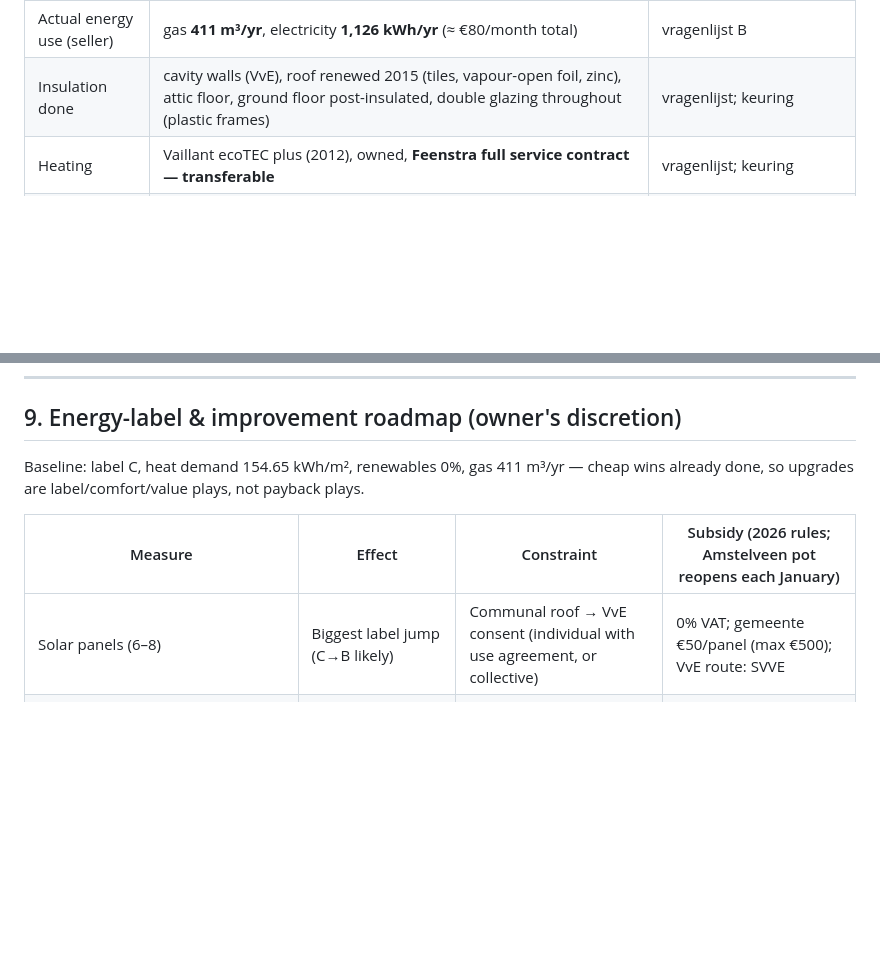
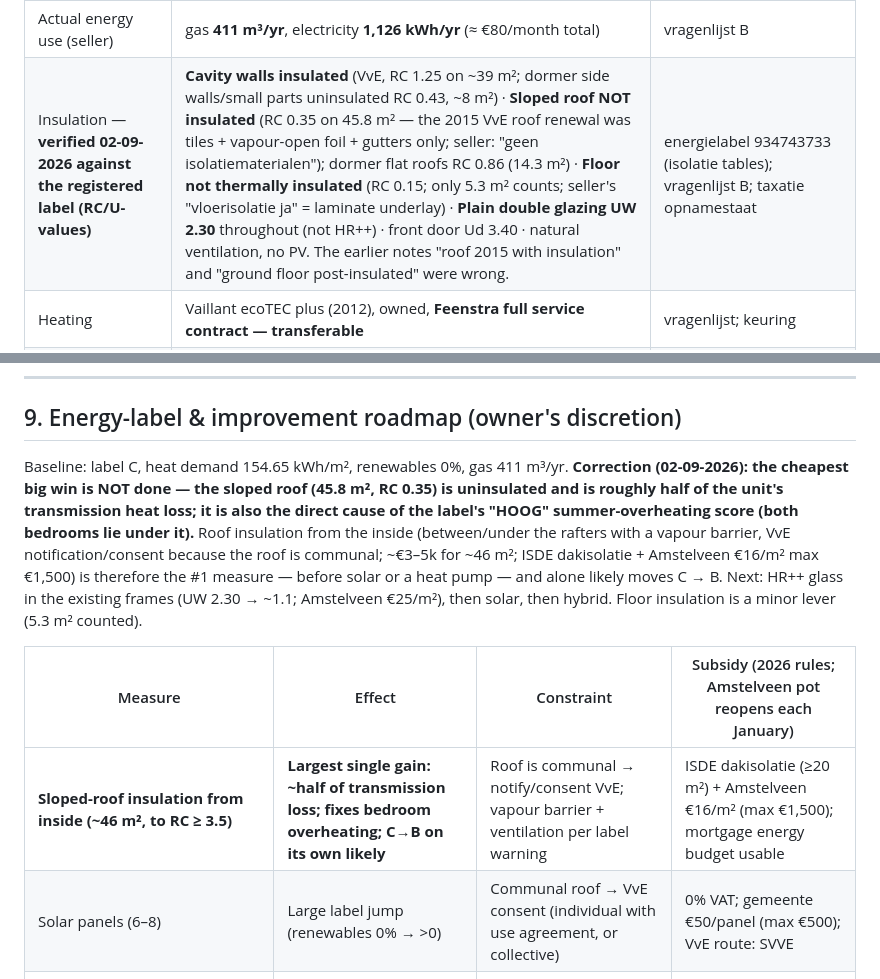
Before and after one commit to maxaskin/dream-house, a Markdown page: HANDOVER_FerdinandBolweg81_2026-08-24.md, 2 parts joined by grey strips. Drawn GitHub-style; blank space fills up the shorter version.

```diff
--- a/HANDOVER_FerdinandBolweg81_2026-08-24.md
+++ b/HANDOVER_FerdinandBolweg81_2026-08-24.md
@@ -28,7 +28,7 @@ This document is the single source of truth for the new project. Every fact belo
 | Layout | Living layer: entree + separate toilet, living room front, dining rear, galley kitchen (2015, gas hob, all appliances) → balcony. Sleeping layer: bedroom front ~16 m², bedroom rear ~12 m² (both under sloped roof with dormers), bathroom ~10 m² (duo bath + walk-in shower, 2003 but fresh), internal washok/berging strip. Vliering (attic) 4 m deep, <1.50 m, storage only | brochure, plans, viewing 25-06 |
 | Energy label | **C**, registered nr **934743733**, valid **17-01-2025 → 17-01-2035**; heat demand 154.65 kWh/m² (fails "Standaard"); renewables 0%; natural ventilation; summer overheating risk **HOOG** | energielabel |
 | Actual energy use (seller) | gas **411 m³/yr**, electricity **1,126 kWh/yr** (≈ €80/month total) | vragenlijst B |
-| Insulation done | cavity walls (VvE), roof renewed 2015 (tiles, vapour-open foil, zinc), attic floor, ground floor post-insulated, double glazing throughout (plastic frames) | vragenlijst; keuring |
+| Insulation — **verified 02-09-2026 against the registered label (RC/U-values)** | **Cavity walls insulated** (VvE, RC 1.25 on ~39 m²; dormer side walls/small parts uninsulated RC 0.43, ~8 m²) · **Sloped roof NOT insulated** (RC 0.35 on 45.8 m² — the 2015 VvE roof renewal was tiles + vapour-open foil + gutters only; seller: "geen isolatiematerialen"); dormer flat roofs RC 0.86 (14.3 m²) · **Floor not thermally insulated** (RC 0.15; only 5.3 m² counts; seller's "vloerisolatie ja" = laminate underlay) · **Plain double glazing UW 2.30** throughout (not HR++) · front door Ud 3.40 · natural ventilation, no PV. The earlier notes "roof 2015 with insulation" and "ground floor post-insulated" were wrong. | energielabel 934743733 (isolatie tables); vragenlijst B; taxatie opnamestaat |
 | Heating | Vaillant ecoTEC plus (2012), owned, **Feenstra full service contract — transferable** | vragenlijst; keuring |
 | WOZ | **€471,000** (tax year 2026, peildatum 1-1-2025); trajectory €418k (2024) → €471k → expect ~€500k next | koopakte art. 2o; gemeente aanslag |
 | Municipal charges 2026 | OZB (eigenaar) €289.38 · watersysteemheffing €83.15 · rioolheffing (eigenaar) €213.75 | koopakte art. 2o |
@@ -161,11 +161,12 @@ Deadlines run from the **signing date (S)**. Fill in S once known.
 
 ## 9. Energy-label & improvement roadmap (owner's discretion)
 
-Baseline: label C, heat demand 154.65 kWh/m², renewables 0%, gas 411 m³/yr — cheap wins already done, so upgrades are label/comfort/value plays, not payback plays.
+Baseline: label C, heat demand 154.65 kWh/m², renewables 0%, gas 411 m³/yr. **Correction (02-09-2026): the cheapest big win is NOT done — the sloped roof (45.8 m², RC 0.35) is uninsulated and is roughly half of the unit's transmission heat loss; it is also the direct cause of the label's "HOOG" summer-overheating score (both bedrooms lie under it).** Roof insulation from the inside (between/under the rafters with a vapour barrier, VvE notification/consent because the roof is communal; ~€3–5k for ~46 m²; ISDE dakisolatie + Amstelveen €16/m² max €1,500) is therefore the #1 measure — before solar or a heat pump — and alone likely moves C → B. Next: HR++ glass in the existing frames (UW 2.30 → ~1.1; Amstelveen €25/m²), then solar, then hybrid. Floor insulation is a minor lever (5.3 m² counted).
 
 | Measure | Effect | Constraint | Subsidy (2026 rules; Amstelveen pot reopens each January) |
 |---|---|---|---|
-| Solar panels (6–8) | Biggest label jump (C→B likely) | Communal roof → VvE consent (individual with use agreement, or collective) | 0% VAT; gemeente €50/panel (max €500); VvE route: SVVE |
+| **Sloped-roof insulation from inside (~46 m², to RC ≥ 3.5)** | **Largest single gain: ~half of transmission loss; fixes bedroom overheating; C→B on its own likely** | Roof is communal → notify/consent VvE; vapour barrier + ventilation per label warning | ISDE dakisolatie (≥20 m²) + Amstelveen €16/m² (max €1,500); mortgage energy budget usable |
+| Solar panels (6–8) | Large label jump (renewables 0% → >0) | Communal roof → VvE consent (individual with use agreement, or collective) | 0% VAT; gemeente €50/panel (max €500); VvE route: SVVE |
 | Hybrid heat pump | Renewable share, lower gas; comfort | Outdoor unit rules (rear/dormer, boxed, ≤48 dB, kettingbeding); flue/VvE kanaal first | ISDE ~€2,100 (label ≥D ✓; apply ≤12 months after install) + Amstelveen 30% max €750 |
 | Air-to-air multisplit (heating+cooling) | Fixes HOOG overheating; shoulder-season heating | Same outdoor-unit rules | — |
 | Glazing HR++/triple | Heat demand | Frames plastic (own) / steel kozijnen communal 2028 | Amstelveen triple €110/m² (max €2,000); VvE via SVVE |
```
Also changed, not shown: Documents/Ferdinand Bolweg 81/HANDOVER_FerdinandBolweg81_2026-08-24.md (+4 -3 lines).
